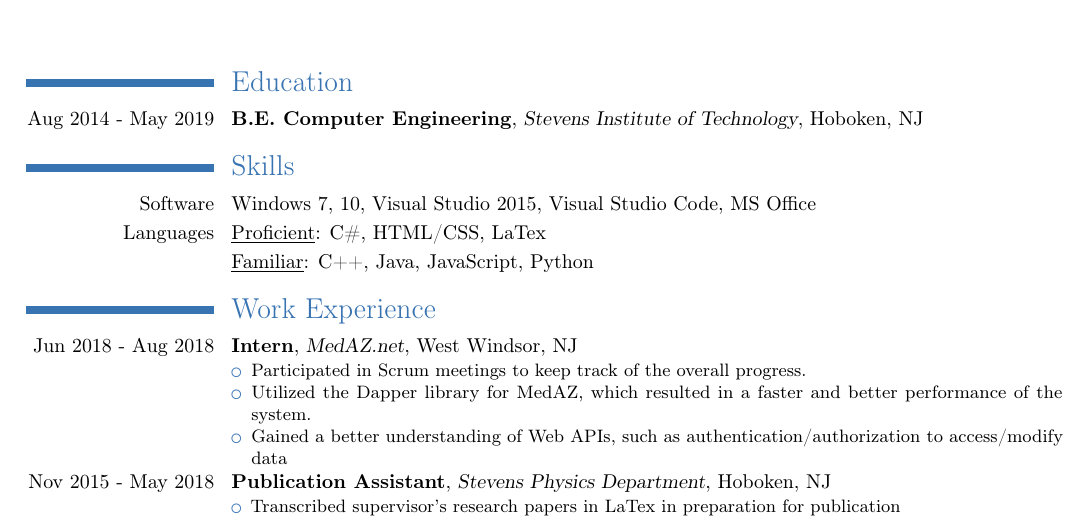
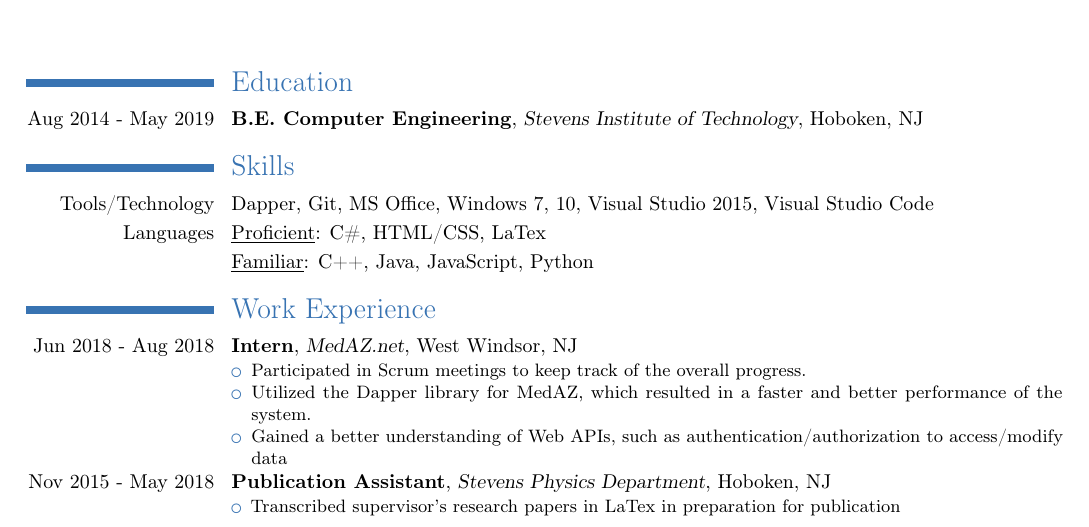
Before and after one commit to rzhou10/Resume, a LaTeX CV (resume.tex): part of the page, cut so that both start at the same text. Compiled offline with pdfLaTeX.

Commit message:
added content, added gitignore

```diff
--- a/resume.tex
+++ b/resume.tex
@@ -22,7 +22,7 @@
 \cventry{Aug 2014 - May 2019}{B.E. Computer Engineering}{Stevens Institute of Technology}{Hoboken, NJ}{}{}
 
 \section{Skills}
-\cvitem{Software}{Windows 7, 10, Visual Studio 2015, Visual Studio Code, MS Office}
+\cvitem{Tools/Technology}{Dapper, Git, MS Office, Windows 7, 10, Visual Studio 2015, Visual Studio Code}
 \cvitem{Languages}{\underline{Proficient}: C\#, HTML/CSS, LaTex}
 \cvitem{}{\underline{Familiar}: C++, Java, JavaScript, Python}
 
```
Also changed, not shown: README.md, resume.tex (2 more changed lines), 1 other file. Lines whose indentation alone changed are shown as unchanged.
